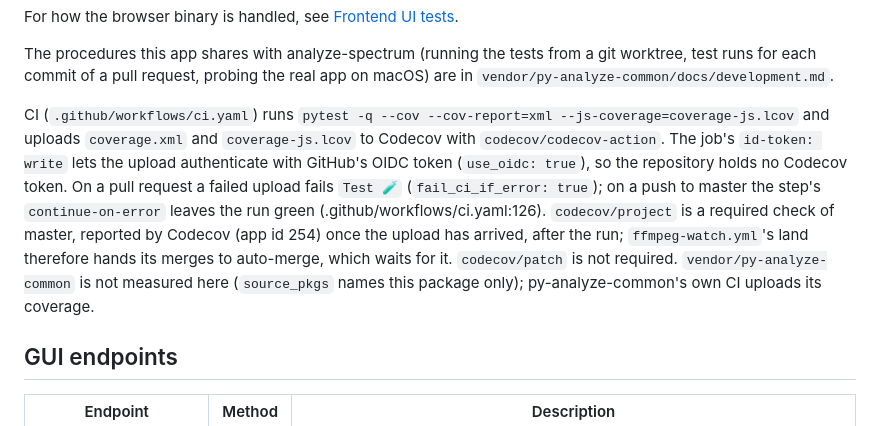
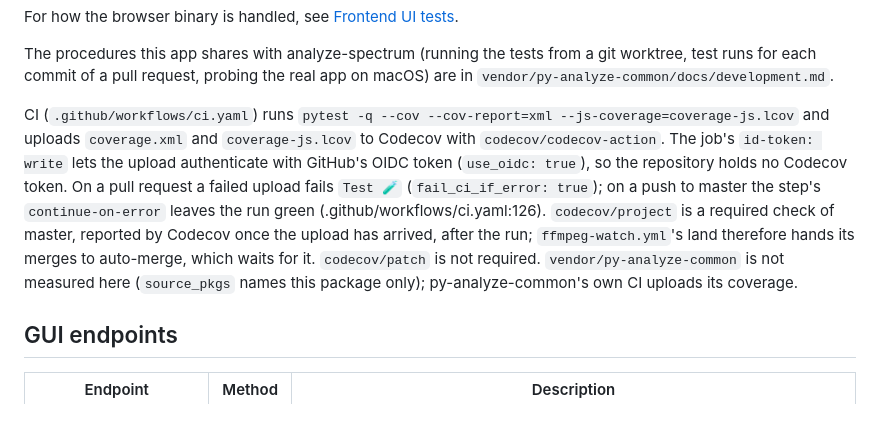
Before and after one commit to semnil/analyze-loudness, a Markdown page: CLAUDE.md, the part around the change. GitHub-like rendering.

Commit message:
docs: drop the number of Codecov's GitHub App
Co-Authored-By: Claude Fable 5.2 <noreply@anthropic.com>

```diff
--- a/CLAUDE.md
+++ b/CLAUDE.md
@@ -181,7 +181,7 @@ For how the browser binary is handled, see [Frontend UI tests](#frontend-ui-test
 
 The procedures this app shares with analyze-spectrum (running the tests from a git worktree, test runs for each commit of a pull request, probing the real app on macOS) are in `vendor/py-analyze-common/docs/development.md`.
 
-CI (`.github/workflows/ci.yaml`) runs `pytest -q --cov --cov-report=xml --js-coverage=coverage-js.lcov` and uploads `coverage.xml` and `coverage-js.lcov` to Codecov with `codecov/codecov-action`. The job's `id-token: write` lets the upload authenticate with GitHub's OIDC token (`use_oidc: true`), so the repository holds no Codecov token. On a pull request a failed upload fails `Test 🧪` (`fail_ci_if_error: true`); on a push to master the step's `continue-on-error` leaves the run green (.github/workflows/ci.yaml:126). `codecov/project` is a required check of master, reported by Codecov (app id 254) once the upload has arrived, after the run; `ffmpeg-watch.yml`'s land therefore hands its merges to auto-merge, which waits for it. `codecov/patch` is not required. `vendor/py-analyze-common` is not measured here (`source_pkgs` names this package only); py-analyze-common's own CI uploads its coverage.
+CI (`.github/workflows/ci.yaml`) runs `pytest -q --cov --cov-report=xml --js-coverage=coverage-js.lcov` and uploads `coverage.xml` and `coverage-js.lcov` to Codecov with `codecov/codecov-action`. The job's `id-token: write` lets the upload authenticate with GitHub's OIDC token (`use_oidc: true`), so the repository holds no Codecov token. On a pull request a failed upload fails `Test 🧪` (`fail_ci_if_error: true`); on a push to master the step's `continue-on-error` leaves the run green (.github/workflows/ci.yaml:126). `codecov/project` is a required check of master, reported by Codecov once the upload has arrived, after the run; `ffmpeg-watch.yml`'s land therefore hands its merges to auto-merge, which waits for it. `codecov/patch` is not required. `vendor/py-analyze-common` is not measured here (`source_pkgs` names this package only); py-analyze-common's own CI uploads its coverage.
 
 ## GUI endpoints
 
```
